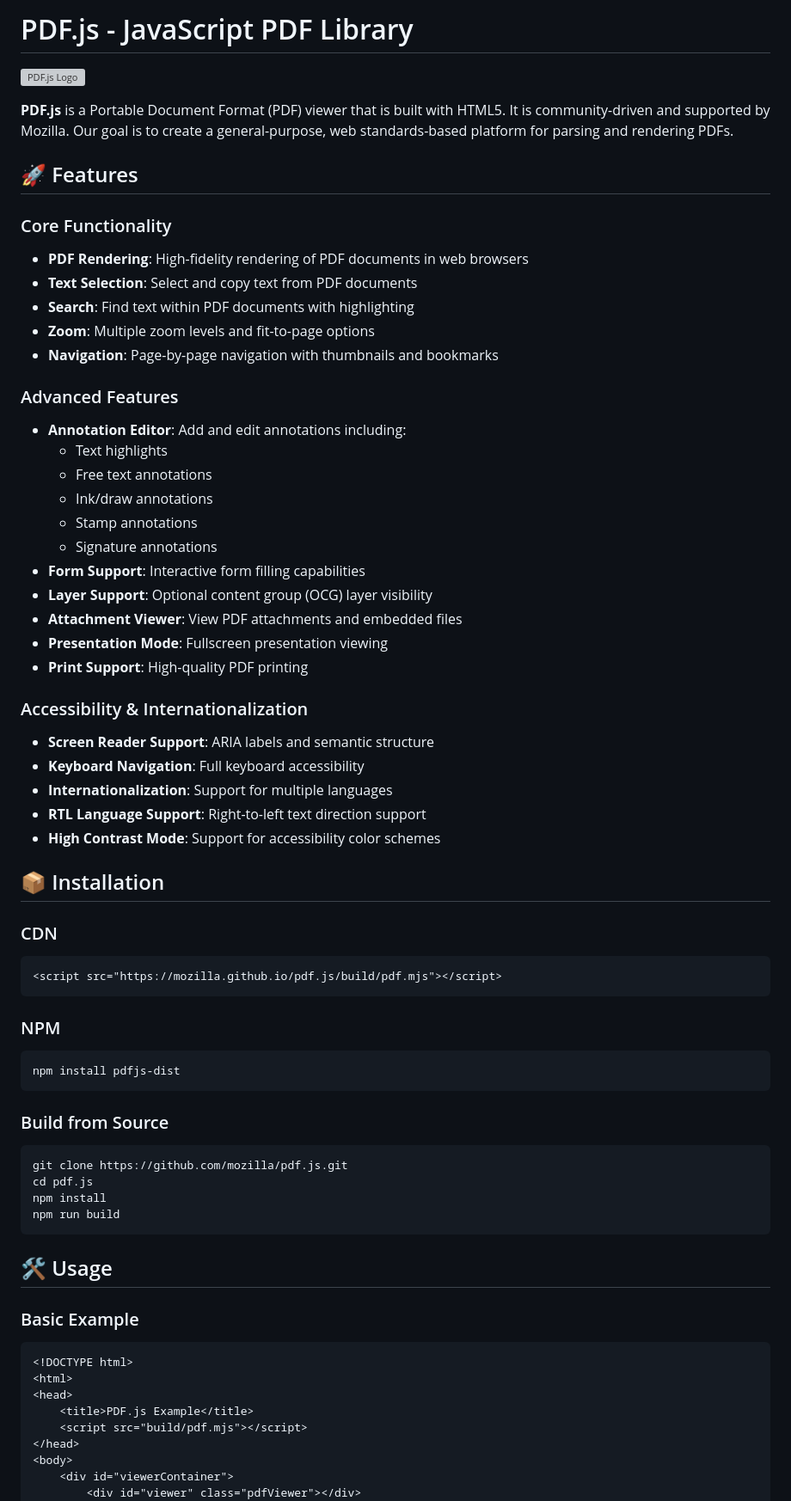
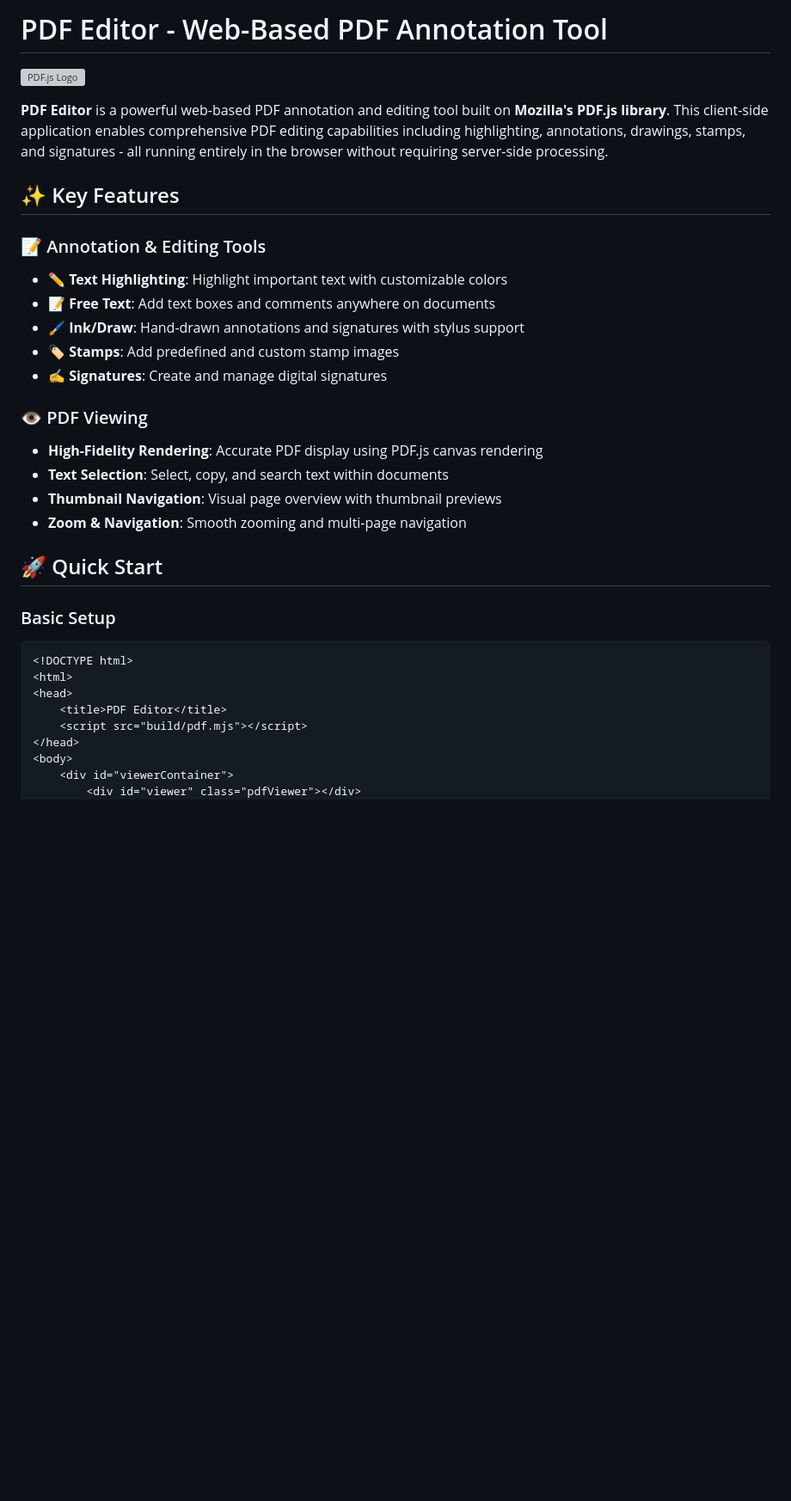
Before and after one commit to yapweijun1996/PDF-Editor, a Markdown page: README.md, the part around one of its changes. Shown at 86% size. GitHub-like rendering; blank space fills up the shorter version; grey boxes are pictures that could not be loaded.

````diff
--- a/README.md
+++ b/README.md
@@ -1,66 +1,32 @@
-# PDF.js - JavaScript PDF Library
+# PDF Editor - Web-Based PDF Annotation Tool
 
 [![PDF.js Logo](https://mozilla.github.io/pdf.js/images/logo.svg)](https://mozilla.github.io/pdf.js/)
 
-**PDF.js** is a Portable Document Format (PDF) viewer that is built with HTML5. It is community-driven and supported by Mozilla. Our goal is to create a general-purpose, web standards-based platform for parsing and rendering PDFs.
+**PDF Editor** is a powerful web-based PDF annotation and editing tool built on **Mozilla's PDF.js library**. This client-side application enables comprehensive PDF editing capabilities including highlighting, annotations, drawings, stamps, and signatures - all running entirely in the browser without requiring server-side processing.
 
-## 🚀 Features
+## ✨ Key Features
 
-### Core Functionality
-- **PDF Rendering**: High-fidelity rendering of PDF documents in web browsers
-- **Text Selection**: Select and copy text from PDF documents
-- **Search**: Find text within PDF documents with highlighting
-- **Zoom**: Multiple zoom levels and fit-to-page options
-- **Navigation**: Page-by-page navigation with thumbnails and bookmarks
+### 📝 Annotation & Editing Tools
+- **✏️ Text Highlighting**: Highlight important text with customizable colors
+- **📝 Free Text**: Add text boxes and comments anywhere on documents
+- **🖌️ Ink/Draw**: Hand-drawn annotations and signatures with stylus support
+- **🏷️ Stamps**: Add predefined and custom stamp images
+- **✍️ Signatures**: Create and manage digital signatures
 
-### Advanced Features
-- **Annotation Editor**: Add and edit annotations including:
-  - Text highlights
-  - Free text annotations
-  - Ink/draw annotations
-  - Stamp annotations
-  - Signature annotations
-- **Form Support**: Interactive form filling capabilities
-- **Layer Support**: Optional content group (OCG) layer visibility
-- **Attachment Viewer**: View PDF attachments and embedded files
-- **Presentation Mode**: Fullscreen presentation viewing
-- **Print Support**: High-quality PDF printing
+### 👁️ PDF Viewing
+- **High-Fidelity Rendering**: Accurate PDF display using PDF.js canvas rendering
+- **Text Selection**: Select, copy, and search text within documents
+- **Thumbnail Navigation**: Visual page overview with thumbnail previews
+- **Zoom & Navigation**: Smooth zooming and multi-page navigation
 
-### Accessibility & Internationalization
-- **Screen Reader Support**: ARIA labels and semantic structure
-- **Keyboard Navigation**: Full keyboard accessibility
-- **Internationalization**: Support for multiple languages
-- **RTL Language Support**: Right-to-left text direction support
-- **High Contrast Mode**: Support for accessibility color schemes
+## 🚀 Quick Start
 
-## 📦 Installation
-
-### CDN
-```html
-<script src="https://mozilla.github.io/pdf.js/build/pdf.mjs"></script>
-```
-
-### NPM
-```bash
-npm install pdfjs-dist
-```
-
-### Build from Source
-```bash
-git clone https://github.com/mozilla/pdf.js.git
-cd pdf.js
-npm install
-npm run build
-```
-
-## 🛠️ Usage
-
-### Basic Example
+### Basic Setup
 ```html
 <!DOCTYPE html>
 <html>
 <head>
-    <title>PDF.js Example</title>
+    <title>PDF Editor</title>
     <script src="build/pdf.mjs"></script>
 </head>
 <body>
````
Also changed, not shown: other parts of README.md (+54 -267 lines).
